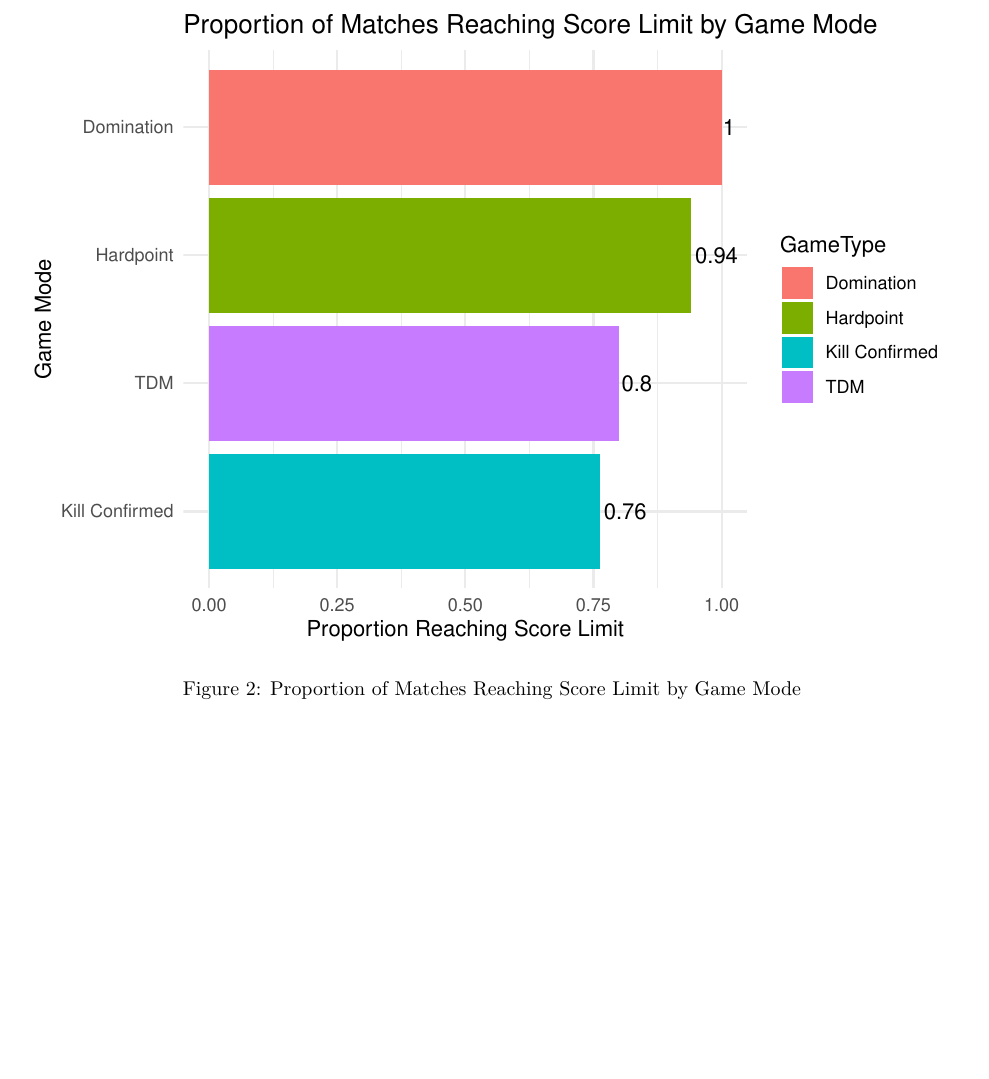
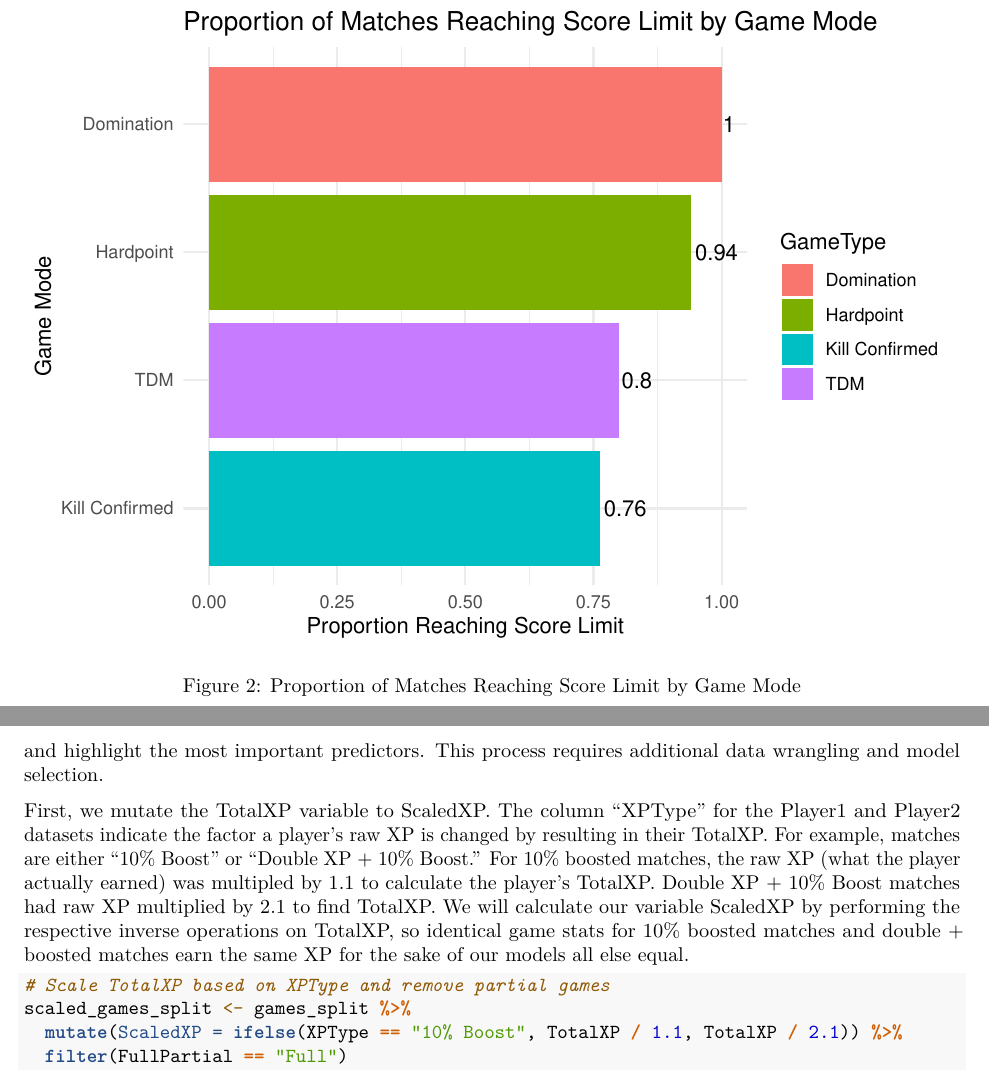
Before and after one commit to AndrewEross/stat380finalproject, an R Markdown document (FinalReport.Rmd): part of page 3 of 3 before the commit and two parts of pages 3 and 4 of 4 after it, the two joined at a grey line, cut so that both start at the same text. Rendered offline with R 4.5, knitr and Pandoc, then LaTeX, with nearby package versions.

Commit message:
Update FinalReport.Rmd

````diff
--- a/FinalReport.Rmd
+++ b/FinalReport.Rmd
@@ -142,0 +148,8 @@ Based on this visual, we can infer that Hardpoint matches are most likely to rea
+First, we mutate the TotalXP variable to ScaledXP. The column "XPType" for the Player1 and Player2 datasets indicate the factor a player's raw XP is changed by resulting in their TotalXP. For example, matches are either "10% Boost" or "Double XP + 10% Boost." For 10% boosted matches, the raw XP (what the player actually earned) was multipled by 1.1 to calculate the player's TotalXP. Double XP + 10% Boost matches had raw XP multiplied by 2.1 to find TotalXP. We will calculate our variable ScaledXP by performing the respective inverse operations on TotalXP, so identical game stats for 10% boosted matches and double + boosted matches earn the same XP for the sake of our models all else equal.
+
+```{r}
+# Scale TotalXP based on XPType and remove partial games
+scaled_games_split <- games_split %>%
+  mutate(ScaledXP = ifelse(XPType == "10% Boost", TotalXP / 1.1, TotalXP / 2.1)) %>%
+  filter(FullPartial == "Full")
+```
````
Also changed, not shown: FinalReport.Rmd (5 more changed lines).
